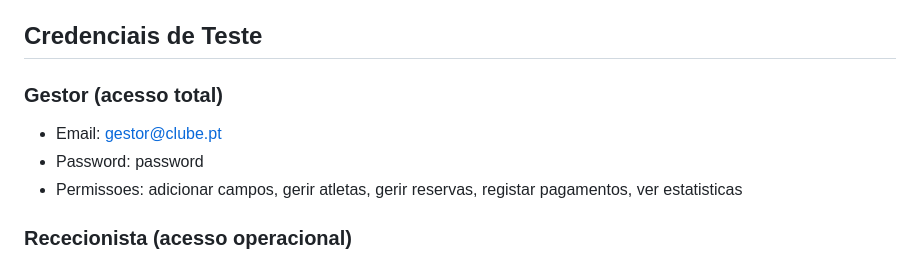
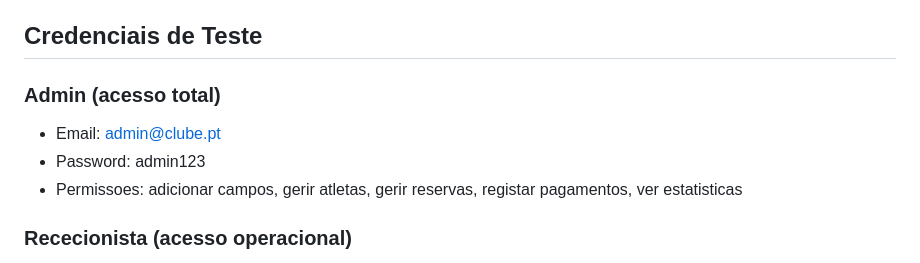
Before and after one commit to yxsin720/projeto-clube-desportivo, a Markdown page: README.md, the part around the change. Rendered like a GitHub page.

```diff
--- a/README.md
+++ b/README.md
@@ -35,9 +35,9 @@ Aplicacao web para a gestao integral de um clube desportivo de tenis e padel. Pe
 
 ## Credenciais de Teste
 
-### Gestor (acesso total)
-- Email: gestor@clube.pt
-- Password: password
+### Admin (acesso total)
+- Email: admin@clube.pt
+- Password: admin123
 - Permissoes: adicionar campos, gerir atletas, gerir reservas, registar pagamentos, ver estatisticas
 
 ### Rececionista (acesso operacional)
```
